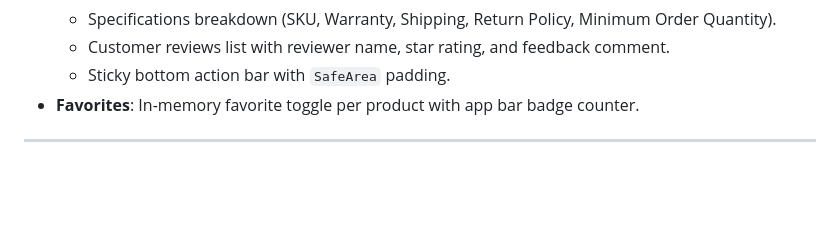
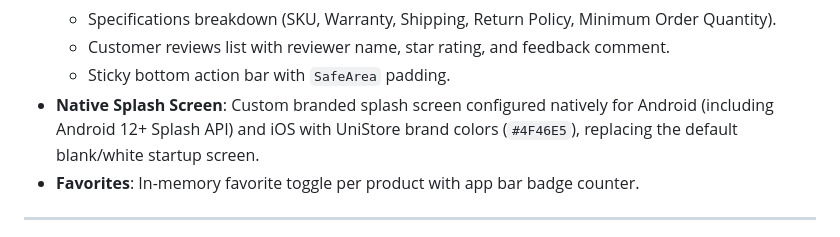
Before and after one commit to kavitapatelofficial/go_unicrew_task, a Markdown page: README.md, the part around the change. Rendered like a GitHub page; blank space fills up the shorter version.

Commit message:
Update README with Native Splash Screen details

```diff
--- a/README.md
+++ b/README.md
@@ -26,6 +26,7 @@ A Flutter e-commerce product catalog application built for the Go UniCrew techni
   - Specifications breakdown (SKU, Warranty, Shipping, Return Policy, Minimum Order Quantity).
   - Customer reviews list with reviewer name, star rating, and feedback comment.
   - Sticky bottom action bar with `SafeArea` padding.
+- **Native Splash Screen**: Custom branded splash screen configured natively for Android (including Android 12+ Splash API) and iOS with UniStore brand colors (`#4F46E5`), replacing the default blank/white startup screen.
 - **Favorites**: In-memory favorite toggle per product with app bar badge counter.
 
 ---
```
